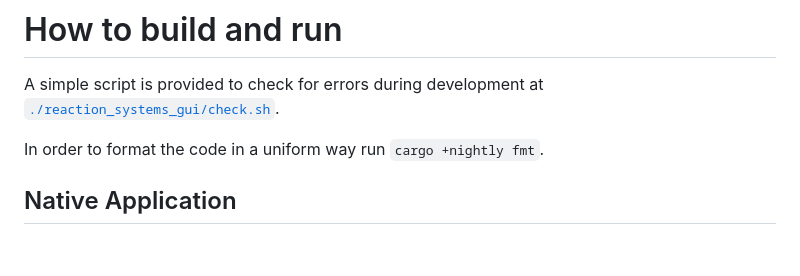
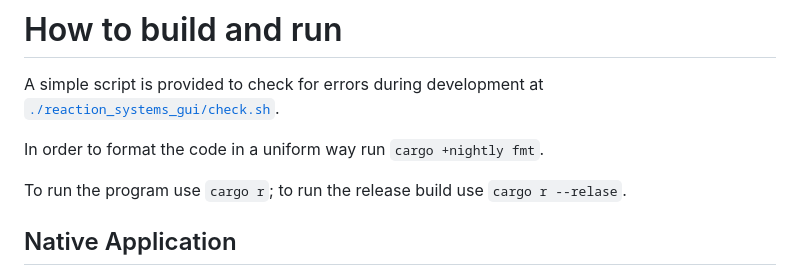
Before and after one commit to elvisrossi/ReactionSystemsGUI, a Markdown page: README.md, the part around the change printed below. Drawn GitHub-style; blank space fills up the shorter version.

Commit message:
Clarification

```diff
--- a/README.md
+++ b/README.md
@@ -28,6 +28,8 @@ A simple script is provided to check for errors during development at [`./reacti
 
 In order to format the code in a uniform way run `cargo +nightly fmt`.
 
+To run the program use `cargo r`; to run the release build use `cargo r --relase`.
+
 ## Native Application
 
 To build simply run `cargo build` or `cargo b`. To build and run `cargo run` or `cargo r`.
```
Also changed, not shown: other parts of README.md (+0 -1 lines).
